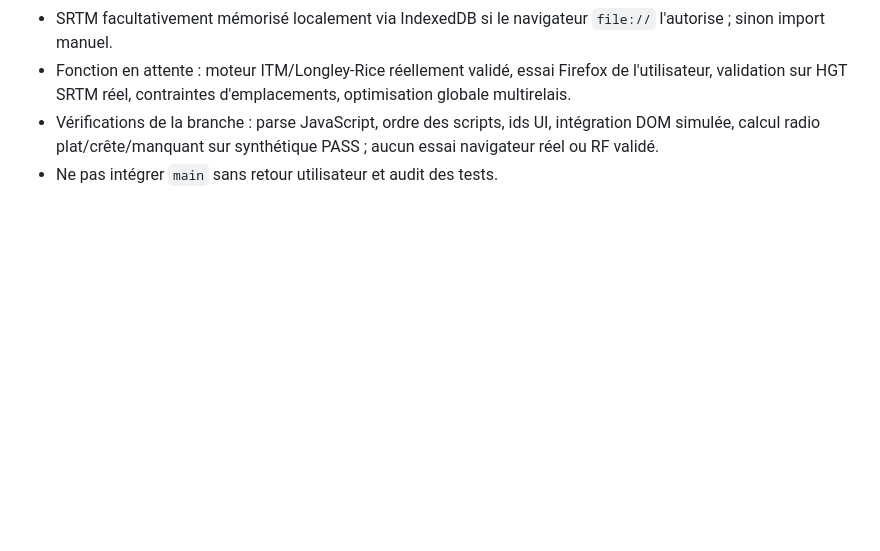
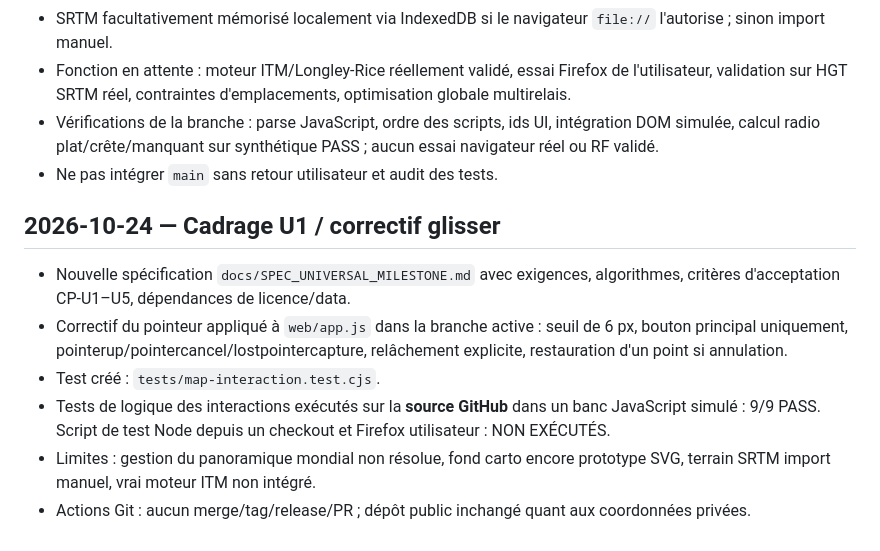
Before and after one commit to MrMekouil/MeshtasticCalculator, a Markdown page: WORK_STATE.md, the part around the change. Drawn GitHub-style; blank space fills up the shorter version.

Commit message:
docs(milestone): track universal calculator requirements and partial pointer fix

```diff
--- a/WORK_STATE.md
+++ b/WORK_STATE.md
@@ -24,3 +24,11 @@
 - Fonction en attente : moteur ITM/Longley-Rice réellement validé, essai Firefox de l'utilisateur, validation sur HGT SRTM réel, contraintes d'emplacements, optimisation globale multirelais.
 - Vérifications de la branche : parse JavaScript, ordre des scripts, ids UI, intégration DOM simulée, calcul radio plat/crête/manquant sur synthétique PASS ; aucun essai navigateur réel ou RF validé.
 - Ne pas intégrer `main` sans retour utilisateur et audit des tests.
+
+## 2026-10-24 — Cadrage U1 / correctif glisser
+- Nouvelle spécification `docs/SPEC_UNIVERSAL_MILESTONE.md` avec exigences, algorithmes, critères d'acceptation CP-U1–U5, dépendances de licence/data.
+- Correctif du pointeur appliqué à `web/app.js` dans la branche active : seuil de 6 px, bouton principal uniquement, pointerup/pointercancel/lostpointercapture, relâchement explicite, restauration d'un point si annulation.
+- Test créé : `tests/map-interaction.test.cjs`.
+- Tests de logique des interactions exécutés sur la **source GitHub** dans un banc JavaScript simulé : 9/9 PASS. Script de test Node depuis un checkout et Firefox utilisateur : NON EXÉCUTÉS.
+- Limites : gestion du panoramique mondial non résolue, fond carto encore prototype SVG, terrain SRTM import manuel, vrai moteur ITM non intégré.
+- Actions Git : aucun merge/tag/release/PR ; dépôt public inchangé quant aux coordonnées privées.
```
